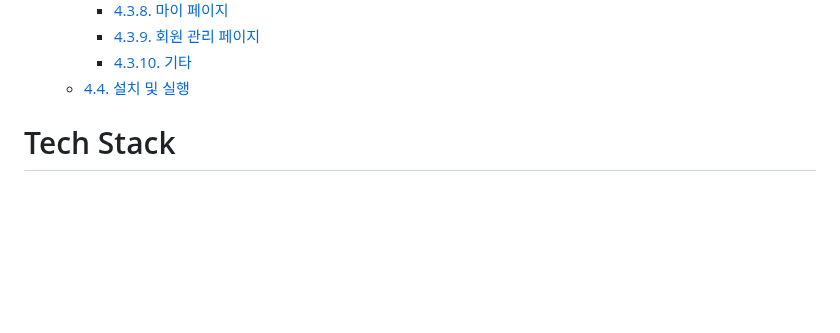
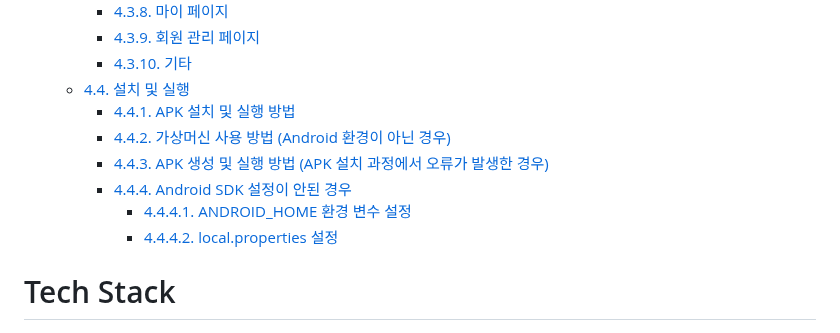
Before and after one commit to mixgolem/SKU-Ecoarium, a Markdown page: README.md, the part around the change. Rendered like a GitHub page; blank space fills up the shorter version.

```diff
--- a/README.md
+++ b/README.md
@@ -33,7 +33,12 @@
     - [4.3.9. 회원 관리 페이지](#439-회원-관리-페이지)
     - [4.3.10. 기타](#4310-기타)
   - [4.4. 설치 및 실행](#44-설치-및-실행)
-
+    - [4.4.1. APK 설치 및 실행 방법](#441-APK-설치-및-실행-방법)
+    - [4.4.2. 가상머신 사용 방법 (Android 환경이 아닌 경우)](#442-가상머신-사용-방법-android-환경이-아닌-경우)
+    - [4.4.3. APK 생성 및 실행 방법 (APK 설치 과정에서 오류가 발생한 경우)](#443-apk-생성-및-실행-방법-apk-설치-과정에서-오류가-발생한-경우)
+    - [4.4.4. Android SDK 설정이 안된 경우](#444-android-sdk-설정이-안된-경우)
+      - [4.4.4.1. ANDROID_HOME 환경 변수 설정](##4441-android_home-환경-변수-설정)
+      - [4.4.4.2. local.properties 설정](#4442-localproperties-설정)
 # Tech Stack
 <p align="center">
   <img src="https://img.shields.io/badge/Node.js-5FA04E?style=flat-square&logo=Node.js&logoColor=white">
```
